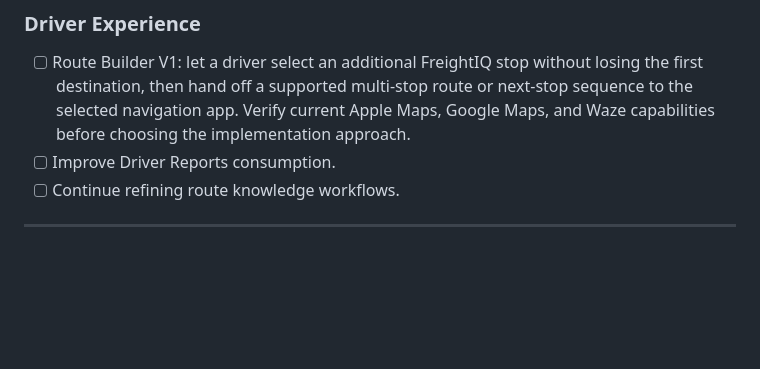
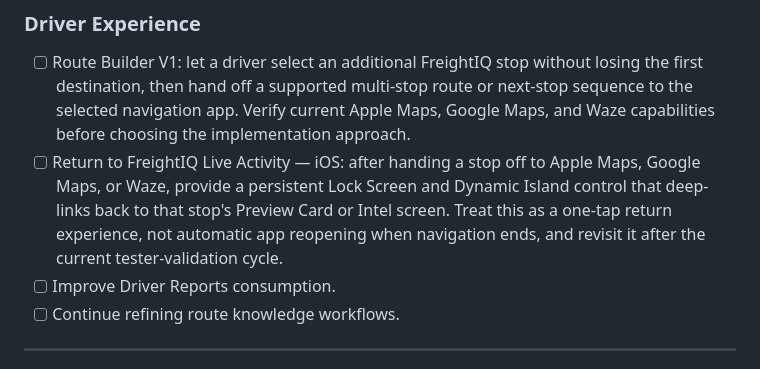
Before and after one commit to robbyeickhoff/freightiq-app, a Markdown page: docs/MasterTODO.md, the part around the change. GitHub-like rendering; blank space fills up the shorter version.

Commit message:
Add iOS return Live Activity to feature backlog

```diff
--- a/docs/MasterTODO.md
+++ b/docs/MasterTODO.md
@@ -401,6 +401,10 @@ Capture approved feature work that aligns with FreightIQ's long-term product dir
   destination, then hand off a supported multi-stop route or next-stop sequence to the selected
   navigation app. Verify current Apple Maps, Google Maps, and Waze capabilities before choosing the
   implementation approach.
+- [ ] Return to FreightIQ Live Activity — iOS: after handing a stop off to Apple Maps, Google Maps,
+  or Waze, provide a persistent Lock Screen and Dynamic Island control that deep-links back to that
+  stop's Preview Card or Intel screen. Treat this as a one-tap return experience, not automatic
+  app reopening when navigation ends, and revisit it after the current tester-validation cycle.
 - [ ] Improve Driver Reports consumption.
 - [ ] Continue refining route knowledge workflows.
 
```
